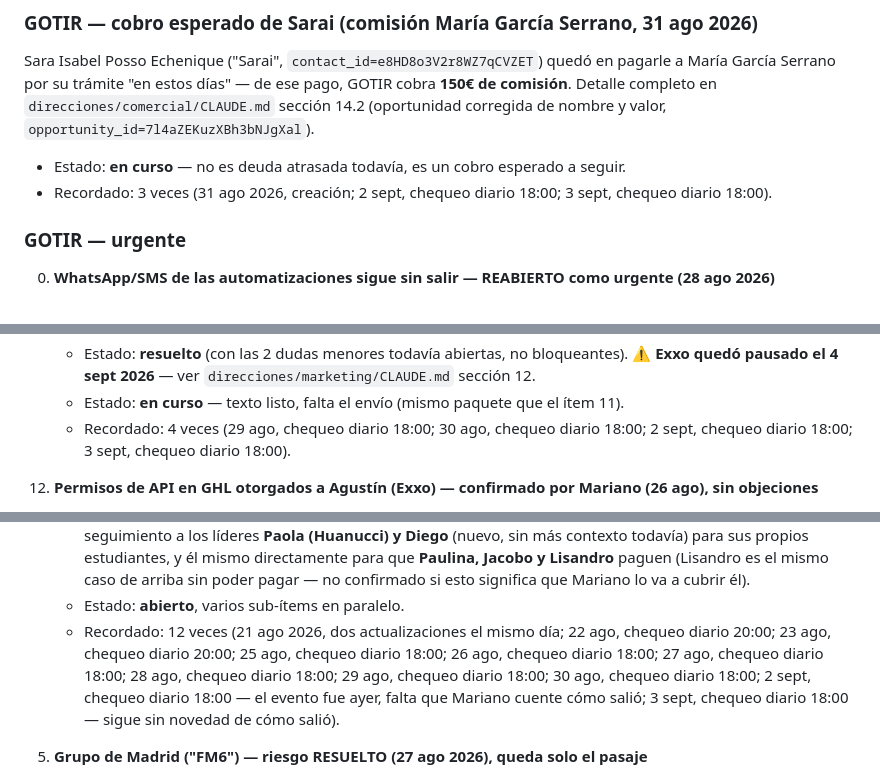
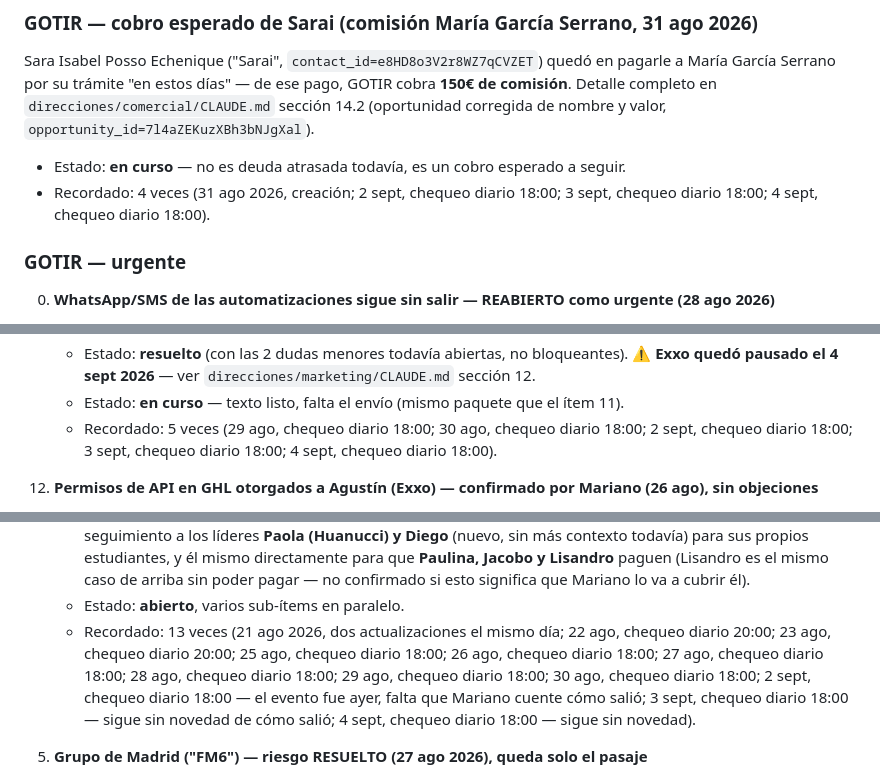
Before and after one commit to infogotir-cyber/ui-ux-skill, a Markdown page: mariano-os/pendientes-activos.md, 3 parts joined by grey strips. Drawn GitHub-style.

```diff
--- a/mariano-os/pendientes-activos.md
+++ b/mariano-os/pendientes-activos.md
@@ -202,8 +204,8 @@ Detalle completo en `direcciones/comercial/CLAUDE.md` sección 14.2 (oportunidad
 y valor, `opportunity_id=7l4aZEKuzXBh3bNJgXal`).
 
 - Estado: **en curso** — no es deuda atrasada todavía, es un cobro esperado a seguir.
-- Recordado: 3 veces (31 ago 2026, creación; 2 sept, chequeo diario 18:00; 3 sept, chequeo diario
-  18:00).
+- Recordado: 4 veces (31 ago 2026, creación; 2 sept, chequeo diario 18:00; 3 sept, chequeo diario
+  18:00; 4 sept, chequeo diario 18:00).
 
 ### GOTIR — urgente
 
@@ -554,8 +565,8 @@ en GHL hoy, cerrando el pendiente que quedaba abierto desde el 17-18 ago (ver
     - Estado: **resuelto** (con las 2 dudas menores todavía abiertas, no bloqueantes).
     ⚠️ **Exxo quedó pausado el 4 sept 2026** — ver `direcciones/marketing/CLAUDE.md` sección 12.
     - Estado: **en curso** — texto listo, falta el envío (mismo paquete que el ítem 11).
-    - Recordado: 4 veces (29 ago, chequeo diario 18:00; 30 ago, chequeo diario 18:00; 2 sept,
-      chequeo diario 18:00; 3 sept, chequeo diario 18:00).
+    - Recordado: 5 veces (29 ago, chequeo diario 18:00; 30 ago, chequeo diario 18:00; 2 sept,
+      chequeo diario 18:00; 3 sept, chequeo diario 18:00; 4 sept, chequeo diario 18:00).
 
 9. **Permisos de API en GHL otorgados a Agustín (Exxo) — confirmado por Mariano (26 ago), sin objeciones**
    - Ver `direcciones/marketing/CLAUDE.md` sección 11.4. No requiere ninguna acción de este sistema,
@@ -629,11 +641,12 @@ detalle de a quién se le preguntó cada uno en `areas/ministerio/CLAUDE.md`.
      que **Paulina, Jacobo y Lisandro** paguen (Lisandro es el mismo caso de arriba sin poder
      pagar — no confirmado si esto significa que Mariano lo va a cubrir él).
    - Estado: **abierto**, varios sub-ítems en paralelo.
-   - Recordado: 12 veces (21 ago 2026, dos actualizaciones el mismo día; 22 ago, chequeo diario
+   - Recordado: 13 veces (21 ago 2026, dos actualizaciones el mismo día; 22 ago, chequeo diario
      20:00; 23 ago, chequeo diario 20:00; 25 ago, chequeo diario 18:00; 26 ago, chequeo diario
      18:00; 27 ago, chequeo diario 18:00; 28 ago, chequeo diario 18:00; 29 ago, chequeo diario
      18:00; 30 ago, chequeo diario 18:00; 2 sept, chequeo diario 18:00 — el evento fue ayer, falta
-     que Mariano cuente cómo salió; 3 sept, chequeo diario 18:00 — sigue sin novedad de cómo salió).
+     que Mariano cuente cómo salió; 3 sept, chequeo diario 18:00 — sigue sin novedad de cómo salió;
+     4 sept, chequeo diario 18:00 — sigue sin novedad).
 
 5. **Grupo de Madrid ("FM6") — riesgo RESUELTO (27 ago 2026), queda solo el pasaje**
    - **Resuelto**: Marianne y Yorlenny sí van al Lanzamiento (5 sept 2026) — se activan como líderes
```
Also changed, not shown: other parts of mariano-os/pendientes-activos.md (+62 -49 lines).
